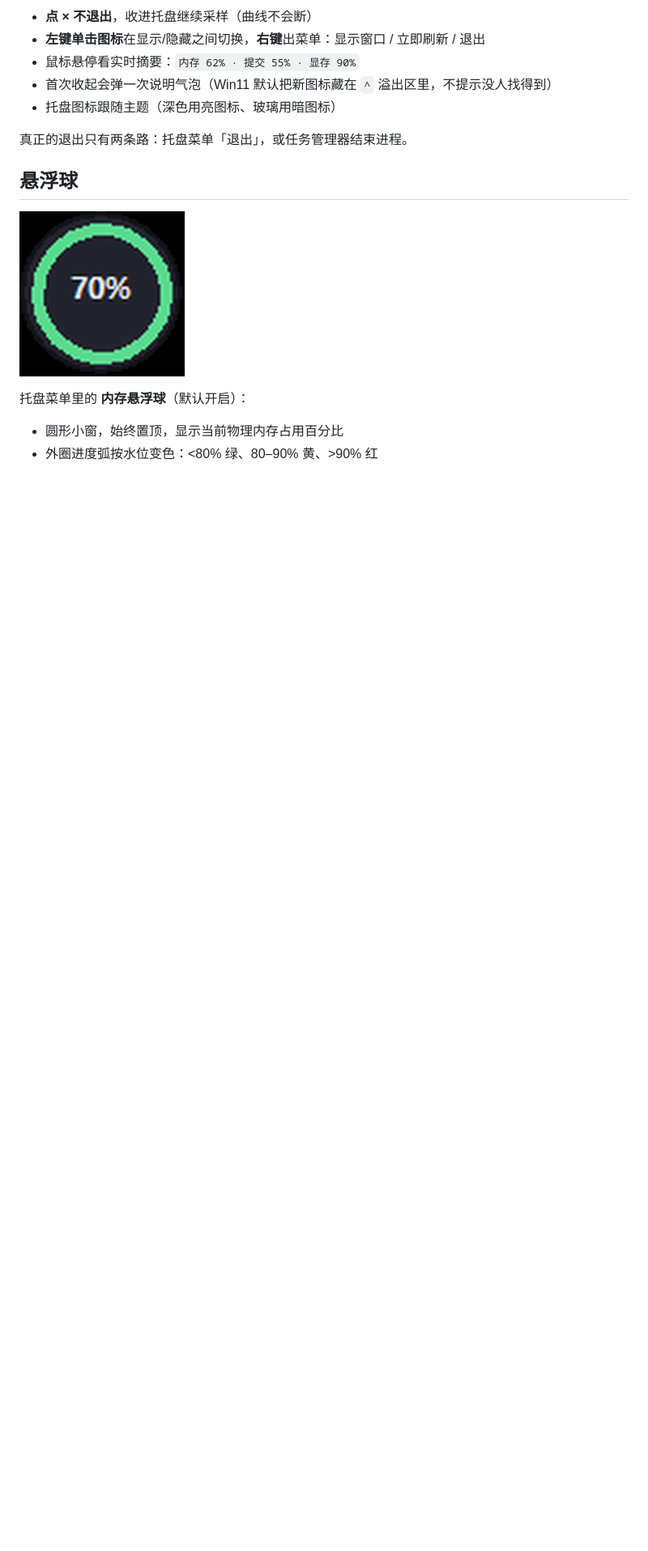
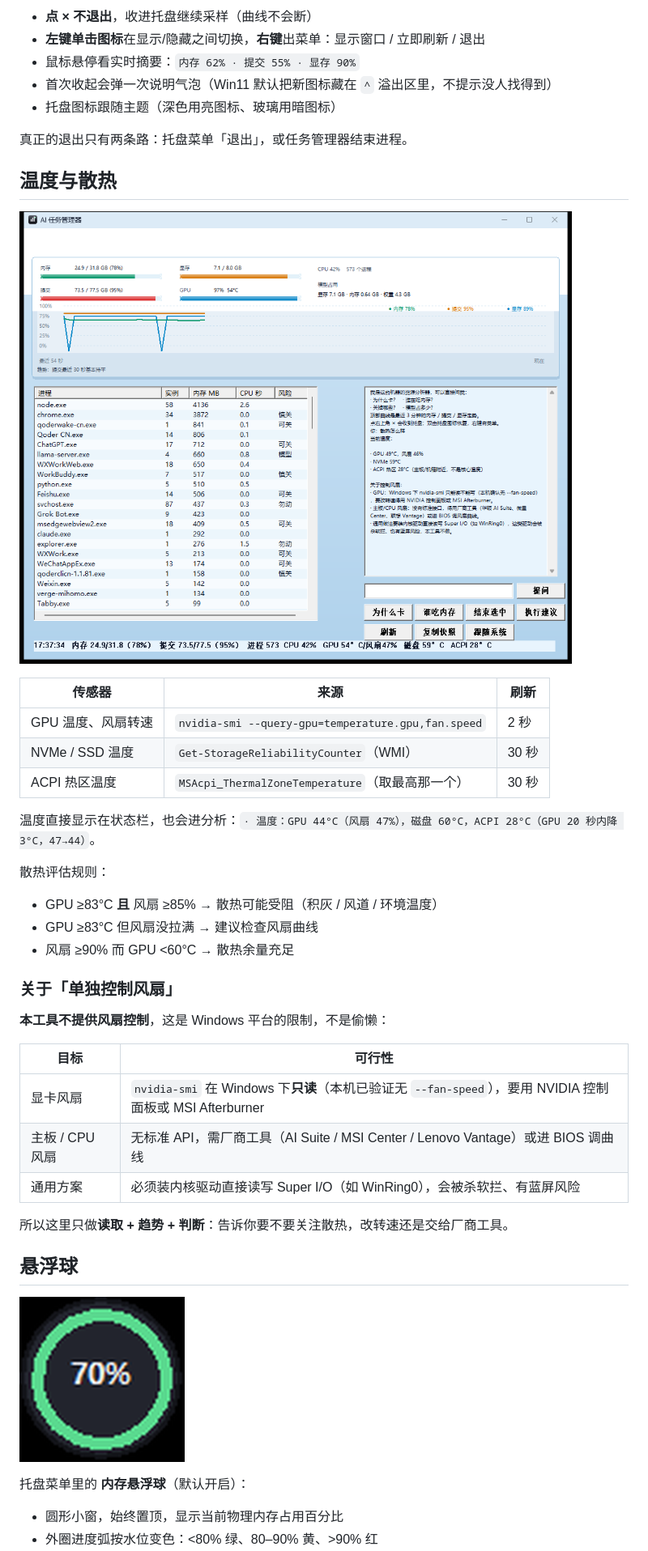
Before and after one commit to Wike-CHI/ai-task-manager, a Markdown page: README.md, the part around the change. Shown at 81% size. GitHub-like rendering; pictures changed too: docs/thermal.png (added); blank space fills up the shorter version.

Commit message:
feat: 温度采集与散热评估
- GPU 温度/风扇转速（nvidia-smi，2s）
- NVMe 与 ACPI 热区温度（WMI，30s，后台线程）
- 状态栏显示，分析中给趋势（20 秒前对比）与散热判断
- 托盘菜单「温度与风扇」直接给出结论与控制能力说明
- 温度脚本以 UTF-8 BOM 落盘，避免宿主按 ANSI 读成乱码

```diff
--- a/README.md
+++ b/README.md
@@ -77,6 +77,36 @@ Win10 上这几个属性不支持，调用直接失败——不会报错，标
 - 托盘图标跟随主题（深色用亮图标、玻璃用暗图标）
 
 真正的退出只有两条路：托盘菜单「退出」，或任务管理器结束进程。
+
+## 温度与散热
+
+![温度](docs/thermal.png)
+
+| 传感器 | 来源 | 刷新 |
+|---|---|---|
+| GPU 温度、风扇转速 | `nvidia-smi --query-gpu=temperature.gpu,fan.speed` | 2 秒 |
+| NVMe / SSD 温度 | `Get-StorageReliabilityCounter`（WMI） | 30 秒 |
+| ACPI 热区温度 | `MSAcpi_ThermalZoneTemperature`（取最高那一个） | 30 秒 |
+
+温度直接显示在状态栏，也会进分析：`· 温度：GPU 44°C（风扇 47%），磁盘 60°C，ACPI 28°C（GPU 20 秒内降 3°C，47→44）`。
+
+散热评估规则：
+
+- GPU ≥83°C **且** 风扇 ≥85% → 散热可能受阻（积灰 / 风道 / 环境温度）
+- GPU ≥83°C 但风扇没拉满 → 建议检查风扇曲线
+- 风扇 ≥90% 而 GPU <60°C → 散热余量充足
+
+### 关于「单独控制风扇」
+
+**本工具不提供风扇控制**，这是 Windows 平台的限制，不是偷懒：
+
+| 目标 | 可行性 |
+|---|---|
+| 显卡风扇 | `nvidia-smi` 在 Windows 下**只读**（本机已验证无 `--fan-speed`），要用 NVIDIA 控制面板或 MSI Afterburner |
+| 主板 / CPU 风扇 | 无标准 API，需厂商工具（AI Suite / MSI Center / Lenovo Vantage）或进 BIOS 调曲线 |
+| 通用方案 | 必须装内核驱动直接读写 Super I/O（如 WinRing0），会被杀软拦、有蓝屏风险 |
+
+所以这里只做**读取 + 趋势 + 判断**：告诉你要不要关注散热，改转速还是交给厂商工具。
 
 ## 悬浮球
 
```
Also changed, not shown: 1 other file.
